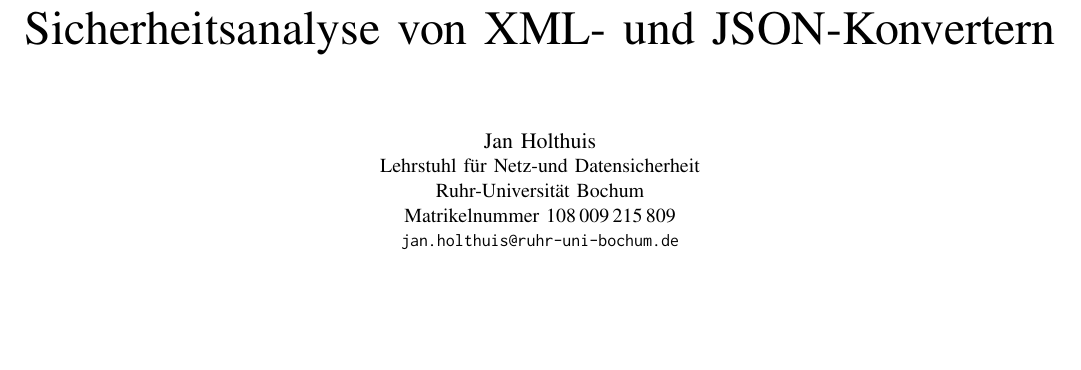
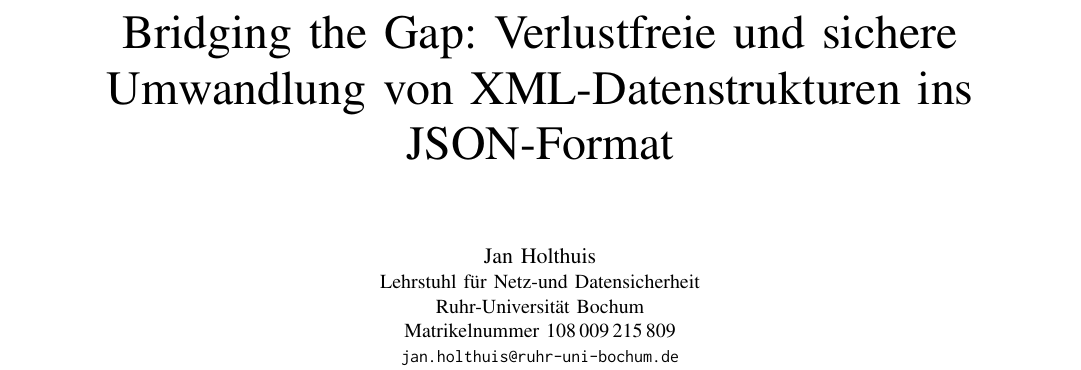
Before and after one commit to Holzhaus/its-bachelorthesis, a LaTeX paper (expose.tex): part of page 1 of 3, cut at the place of the change, the shorter picture padded with empty space. Compiled offline with pdfLaTeX.

Commit message:
Use a nicer title
git-svn-id: https://hgisvn.nds.ruhr-uni-bochum.de/svn/nds/repos_diplom/Bachelorarbeiten/2017/Jan_Holthuis@13639 c8f4bf14-e3e7-0310-915e-fa211f8721cd

```diff
--- a/expose.tex
+++ b/expose.tex
@@ -38,7 +38,7 @@
 \def\IEEEproofname{Beweis}
 
 \begin{document}
-\title{Sicherheitsanalyse von XML- und JSON-Konvertern}
+\title{Bridging the Gap: Verlustfreie und sichere Umwandlung von XML-Datenstrukturen ins JSON-Format}
 \author{\IEEEauthorblockN{Jan Holthuis}
 \IEEEauthorblockA{Lehrstuhl für Netz-und Datensicherheit\\
 Ruhr-Universität Bochum\\
```
